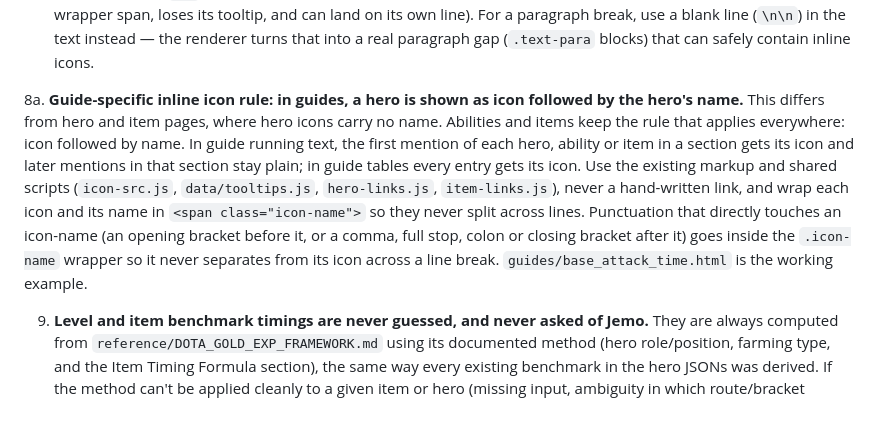
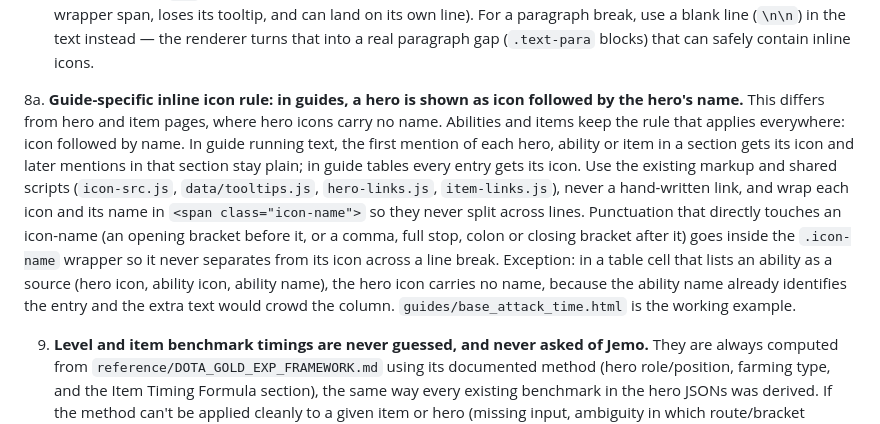
Before and after one commit to Jemobulas0/fountain-of-wisdom, a Markdown page: CLAUDE.md, the part around the change. Rendered like a GitHub page.

```diff
--- a/CLAUDE.md
+++ b/CLAUDE.md
@@ -40,7 +40,7 @@ This means: don't ask Jemo to verify code-level details. Ask in terms of what sh
 
 8. **Never use `<p>` tags in a JSON text field rendered by the shared text renderer** (`parseText` in `hero-loader.js`, or the equivalent on any other page rendering the same kind of text). Inline icons (item/ability/hero) are built from a `<span>` wrapping a `<div>`, and a `<p>` cannot legally contain a `<div>` — the browser silently force-closes the `<p>` the moment it hits one, which breaks the icon's markup (it gets orphaned outside its own wrapper span, loses its tooltip, and can land on its own line). For a paragraph break, use a blank line (`\n\n`) in the text instead — the renderer turns that into a real paragraph gap (`.text-para` blocks) that can safely contain inline icons.
 
-8a. **Guide-specific inline icon rule: in guides, a hero is shown as icon followed by the hero's name.** This differs from hero and item pages, where hero icons carry no name. Abilities and items keep the rule that applies everywhere: icon followed by name. In guide running text, the first mention of each hero, ability or item in a section gets its icon and later mentions in that section stay plain; in guide tables every entry gets its icon. Use the existing markup and shared scripts (`icon-src.js`, `data/tooltips.js`, `hero-links.js`, `item-links.js`), never a hand-written link, and wrap each icon and its name in `<span class="icon-name">` so they never split across lines. Punctuation that directly touches an icon-name (an opening bracket before it, or a comma, full stop, colon or closing bracket after it) goes inside the `.icon-name` wrapper so it never separates from its icon across a line break. `guides/base_attack_time.html` is the working example.
+8a. **Guide-specific inline icon rule: in guides, a hero is shown as icon followed by the hero's name.** This differs from hero and item pages, where hero icons carry no name. Abilities and items keep the rule that applies everywhere: icon followed by name. In guide running text, the first mention of each hero, ability or item in a section gets its icon and later mentions in that section stay plain; in guide tables every entry gets its icon. Use the existing markup and shared scripts (`icon-src.js`, `data/tooltips.js`, `hero-links.js`, `item-links.js`), never a hand-written link, and wrap each icon and its name in `<span class="icon-name">` so they never split across lines. Punctuation that directly touches an icon-name (an opening bracket before it, or a comma, full stop, colon or closing bracket after it) goes inside the `.icon-name` wrapper so it never separates from its icon across a line break. Exception: in a table cell that lists an ability as a source (hero icon, ability icon, ability name), the hero icon carries no name, because the ability name already identifies the entry and the extra text would crowd the column. `guides/base_attack_time.html` is the working example.
 
 9. **Level and item benchmark timings are never guessed, and never asked of Jemo.** They are always computed from `reference/DOTA_GOLD_EXP_FRAMEWORK.md` using its documented method (hero role/position, farming type, and the Item Timing Formula section), the same way every existing benchmark in the hero JSONs was derived. If the method can't be applied cleanly to a given item or hero (missing input, ambiguity in which route/bracket applies, etc.), stop and report exactly what's missing instead of guessing or asking Jemo to supply the number.
 
```
